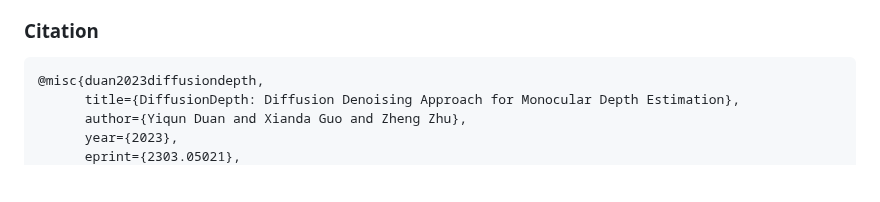
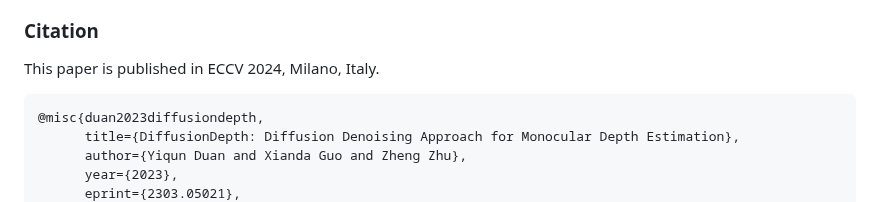
Before and after one commit to duanyiqun/DiffusionDepth, a Markdown page: README.md, the part around the change. Rendered like a GitHub page; blank space fills up the shorter version.

````diff
--- a/README.md
+++ b/README.md
@@ -40,7 +40,7 @@ overcomes the difficulty of applying generative models to
 sparse GT depth scenarios.
 
 ### Citation
-
+This paper is published in ECCV 2024, Milano, Italy.
 
 ```
 @misc{duan2023diffusiondepth,
````
